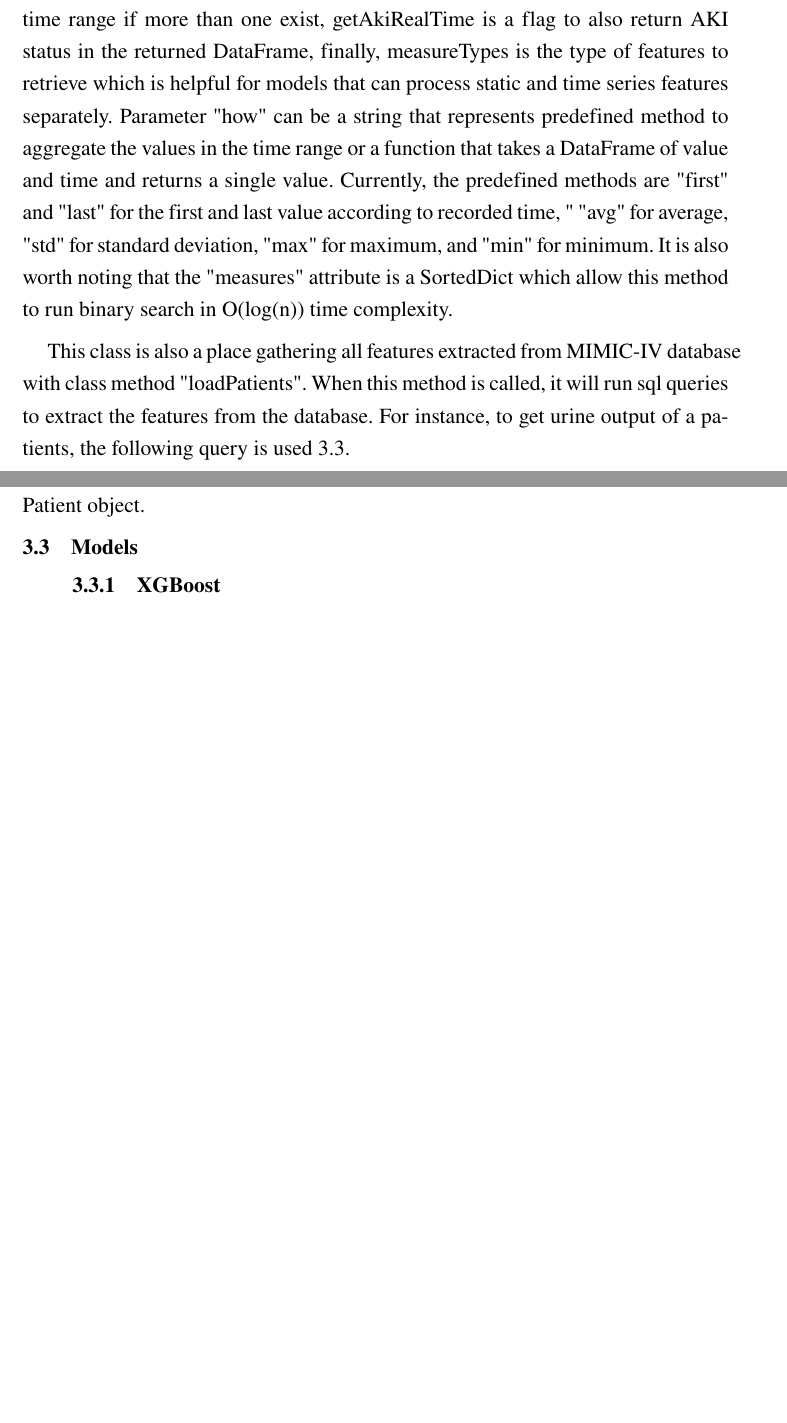
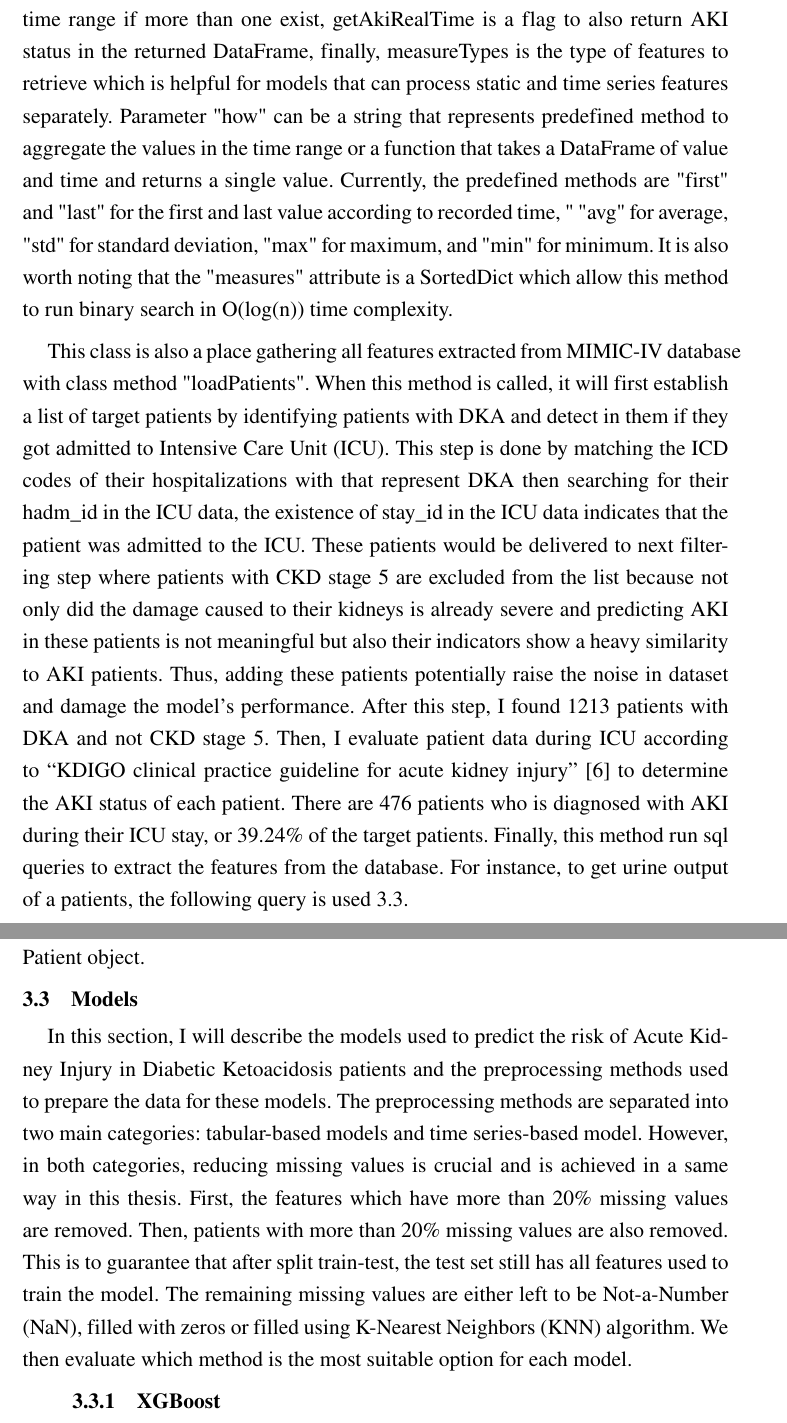
Before and after one commit to BuiHoangTu/hust.thesis.Thesis, a LaTeX thesis (main.tex, which reads Chapter/3_Methodology.tex): two parts of pages 31 and 33 of 47 before the commit and two parts of pages 31 and 33 of 48 after it, joined at a grey line, cut so that both start at the same text, the shorter picture padded with empty space. Compiled offline with pdfLaTeX; a LaTeX package or settings file that is missing is left out.

Commit message:
c3 add input result

```diff
--- a/Chapter/3_Methodology.tex
+++ b/Chapter/3_Methodology.tex
@@ -196,7 +196,14 @@ Currently, the predefined methods are "first" and "last" for the first and last
 It is also worth noting that the "measures" attribute is a SortedDict which allow this method to run binary search in O(log(n)) time complexity.
 
 This class is also a place gathering all features extracted from MIMIC-IV database with class method "loadPatients".
-When this method is called, it will run sql queries to extract the features from the database.
+When this method is called, it will first establish a list of target patients by identifying patients with DKA and detect in them if they got admitted to Intensive Care Unit (ICU).
+This step is done by matching the ICD codes of their hospitalizations with that represent DKA then searching for their hadm\_id in the ICU data, the existence of stay\_id in the ICU data indicates that the patient was admitted to the ICU.
+These patients would be delivered to next filtering step where patients with CKD stage 5 are excluded from the list because not only did the damage caused to their kidneys is already severe and predicting AKI in these patients is not meaningful but also their indicators show a heavy similarity to AKI patients.
+Thus, adding these patients potentially raise the noise in dataset and damage the model's performance.
+After this step, I found 1213 patients with DKA and not CKD stage 5.
+Then, I evaluate patient data during ICU according to \citetitle{kdigo-aki-guideline} \cite{kdigo-aki-guideline} to determine the AKI status of each patient.
+There are 476 patients who is diagnosed with AKI during their ICU stay, or 39.24\% of the target patients.
+Finally, this method run sql queries to extract the features from the database.
 For instance, to get urine output of a patients, the following query is used \ref{lst:SQL-urine-output}.
 
 \begin{lstlisting}[language=SQL, caption={SQL query to get urine output}, label={lst:SQL-urine-output}]
@@ -264,3 +271,11 @@ Other features are extracted in a similar way and stored in the "measures" attri
 
 \section{Models}
 
+In this section, I will describe the models used to predict the risk of Acute Kidney Injury in Diabetic Ketoacidosis patients and the preprocessing methods used to prepare the data for these models.
+The preprocessing methods are separated into two main categories: tabular-based models and time series-based model.
+However, in both categories, reducing missing values is crucial and is achieved in a same way in this thesis.
+First, the features which have more than 20\% missing values are removed.
+Then, patients with more than 20\% missing values are also removed.
+This is to guarantee that after split train-test, the test set still has all features used to train the model.
+The remaining missing values are either left to be Not-a-Number (NaN), filled with zeros or filled using K-Nearest Neighbors (KNN) algorithm.
+We then evaluate which method is the most suitable option for each model.
```
Also changed, not shown: Chapter/3_Methodology.tex (6 more changed lines).
